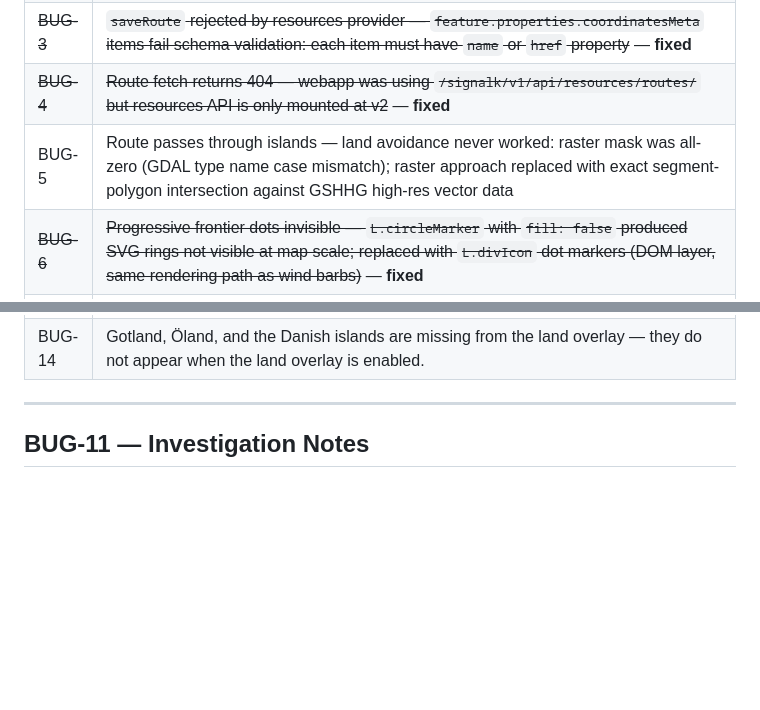
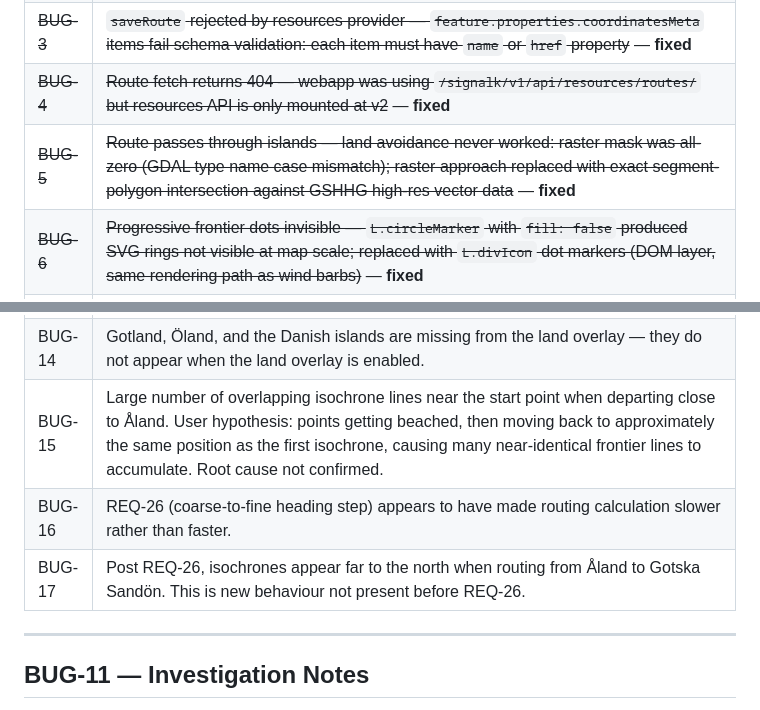
Before and after one commit to kristianwiklund/signalk-weather-routing, a Markdown page: BUGS.md, 2 parts joined by grey strips. Rendered like a GitHub page; blank space fills up the shorter version.

Commit message:
docs(spec,bugs): add REQ-33, log BUG-15–17, close BUG-5 and REQ-18
Co-Authored-By: Claude Sonnet 4.6 <noreply@anthropic.com>

```diff
--- a/BUGS.md
+++ b/BUGS.md
@@ -6,7 +6,7 @@
 | ~~BUG-2~~ | ~~OSM tiles blocked — webapp violates OSM tile usage policy~~ — **fixed** (tile `<img>` elements patched with `referrerpolicy` attribute to override SignalK's `Referrer-Policy: no-referrer`) |
 | ~~BUG-3~~ | ~~`saveRoute` rejected by resources provider — `feature.properties.coordinatesMeta` items fail schema validation: each item must have `name` or `href` property~~ — **fixed** |
 | ~~BUG-4~~ | ~~Route fetch returns 404 — webapp was using `/signalk/v1/api/resources/routes/` but resources API is only mounted at v2~~ — **fixed** |
-| BUG-5 | Route passes through islands — land avoidance never worked: raster mask was all-zero (GDAL type name case mismatch); raster approach replaced with exact segment-polygon intersection against GSHHG high-res vector data |
+| ~~BUG-5~~ | ~~Route passes through islands — land avoidance never worked: raster mask was all-zero (GDAL type name case mismatch); raster approach replaced with exact segment-polygon intersection against GSHHG high-res vector data~~ — **fixed** |
 | ~~BUG-6~~ | ~~Progressive frontier dots invisible — `L.circleMarker` with `fill: false` produced SVG rings not visible at map scale; replaced with `L.divIcon` dot markers (DOM layer, same rendering path as wind barbs)~~ — **fixed** |
 | ~~BUG-7~~ | ~~Polling misses intermediate frontier states — isochrone steps complete in < 500 ms between polls so only 1–2 of 5+ `onProgress` calls were ever sampled; switched to Server-Sent Events so each call pushes immediately~~ — **fixed** |
 | ~~BUG-8~~ | ~~SSE client registers after calculation completes — `EventSource` was opened after the POST `/calculate` response, so all `onProgress` events fired before the client was in `sseClients`; fixed by awaiting `EventSource.onopen` before sending the POST~~ — **fixed** |
@@ -16,6 +16,9 @@
 | BUG-11 | Status shows "Connecting…" then nothing — `openCalcStream()` awaits `onopen` which never fires. Root cause not yet confirmed: the event-loop blocking theory (concurrent `/land-polygons` serialization) has been ruled out — user reports the land overlay was fully loaded before Calculate was pressed, so the event loop was not blocked at the time of the SSE connection. The streaming fix to `/land-polygons` was applied but does not address this scenario. Further investigation required. See investigation notes below. |
 | ~~BUG-13~~ | ~~Isochrone frontier dots move instead of accumulate — each new frontier replaces the previous one on the map, so only the latest frontier is visible at any time. All historical frontiers should remain visible as the calculation progresses.~~ — **fixed** |
 | BUG-14 | Gotland, Öland, and the Danish islands are missing from the land overlay — they do not appear when the land overlay is enabled. |
+| BUG-15 | Large number of overlapping isochrone lines near the start point when departing close to Åland. User hypothesis: points getting beached, then moving back to approximately the same position as the first isochrone, causing many near-identical frontier lines to accumulate. Root cause not confirmed. |
+| BUG-16 | REQ-26 (coarse-to-fine heading step) appears to have made routing calculation slower rather than faster. |
+| BUG-17 | Post REQ-26, isochrones appear far to the north when routing from Åland to Gotska Sandön. This is new behaviour not present before REQ-26. |
 
 ---
 
```
Also changed, not shown: SPEC.md (+2 -1 lines).
